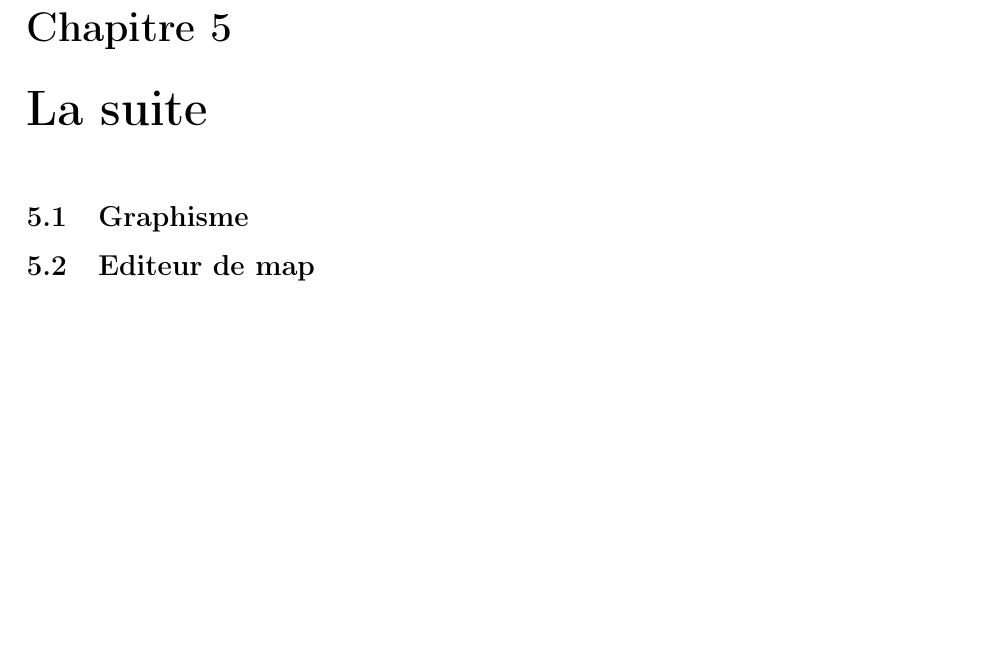
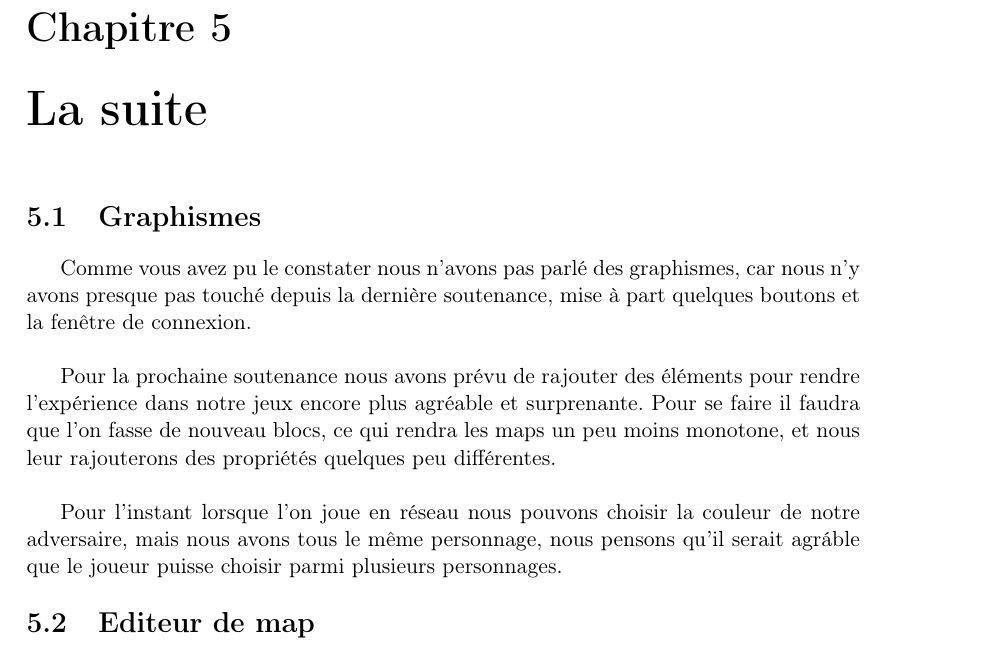
Before and after one commit to skeat59/rapport2, a LaTeX document (rapport2/Rapport2.tex): part of page 17 of 18, cut so that both start at the same text, the shorter picture padded with empty space. Compiled offline with pdfLaTeX.

Commit message:
graphismes

```diff
--- a/rapport2/Rapport2.tex
+++ b/rapport2/Rapport2.tex
@@ -370,8 +370,13 @@ Depuis la premi\`ere soutenance nous avons modifiés l'ensemble des \'el\'ements
 
 
 \chapter{La suite}
-	\section{Graphisme}
-	\section{Editeur de map}
+	\section{Graphismes}
+	Comme vous avez pu le constater nous n'avons pas parl\'e des graphismes, car nous n'y avons presque pas touch\'e depuis la derni\`ere soutenance, mise \`a part quelques boutons et la fen\^etre de connexion. \\
+
+	Pour la prochaine soutenance nous avons pr\'evu de rajouter des \'el\'ements  pour rendre l'exp\'erience dans notre jeux encore plus agr\'eable et surprenante. Pour se faire il faudra que l'on fasse de nouveau blocs, ce qui rendra les maps un peu moins monotone, et nous leur rajouterons des propri\'et\'es quelques peu diff\'erentes.\\
+
+	Pour l'instant lorsque l'on joue en r\'eseau nous pouvons choisir la couleur de notre adversaire, mais nous avons tous le m\^eme personnage, nous pensons qu'il serait agr\'able que le joueur puisse choisir parmi plusieurs personnages.
+		\section{Editeur de map}
 		Nous pensons ajouter directement notre éditeur de map a notre jeu dans le but de faciliter la possibilité pour le joueur de créer des maps. En effet jusqu'à présent nous étions obligés de lancer l'éditeur de map en dehors de notre jeu qui lui est pourtant entièrement dédié, cependant nous pensons qu'il serait plus simple pour le joueur de pouvoir accéder à l'éditeur directement depuis le jeu, sans avoir à passer par un autre logiciels complètement détaché de ce dernier.
 
 
```
Also changed, not shown: rapport2/Rapport2.pdf, 3 other files.
